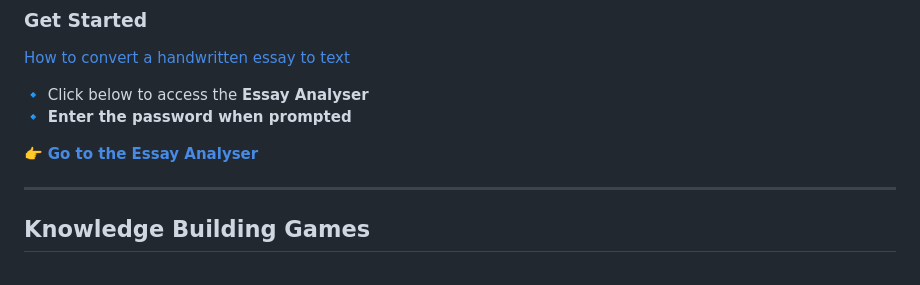
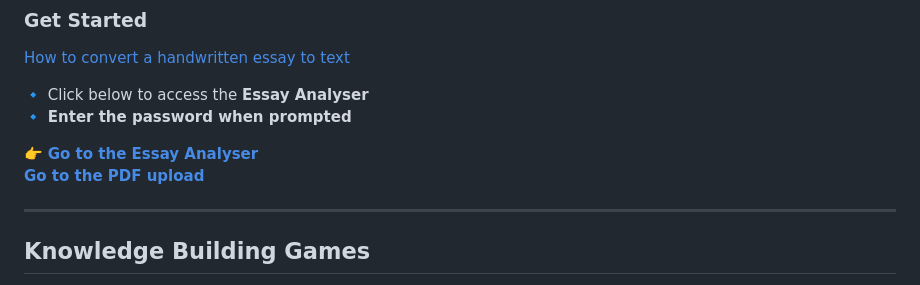
Before and after one commit to mathemountai/EconMrLong, a Markdown page: README.md, the part around the change. Drawn GitHub-style.

Commit message:
Update README.md
Signed-off-by: mathemountai <mathemountain@gmail.com>

```diff
--- a/README.md
+++ b/README.md
@@ -18,6 +18,7 @@ A page designed to analyse 25 marker essays in economics, evaluating:
 🔹 **Enter the password when prompted**
 
 👉 **[Go to the Essay Analyser](dsanamycc20plus4.html)**
+**[Go to the PDF upload](pdfupload.html)**
 
 ---
  ## **Knowledge Building Games** ##
```
